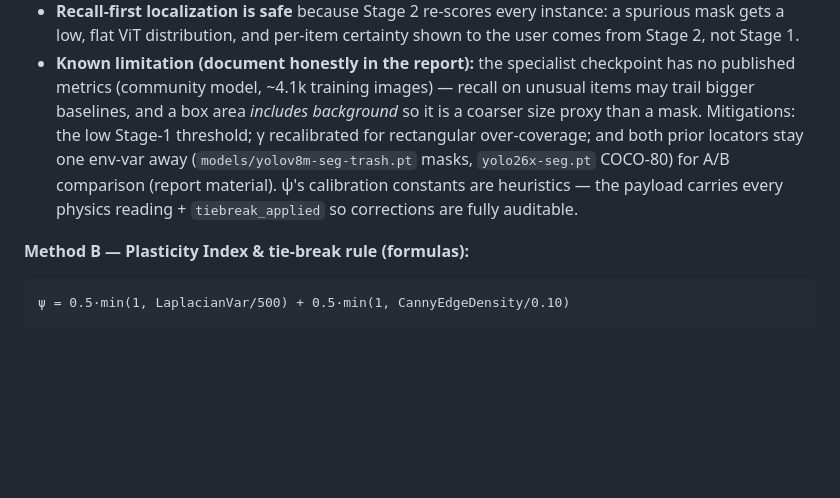
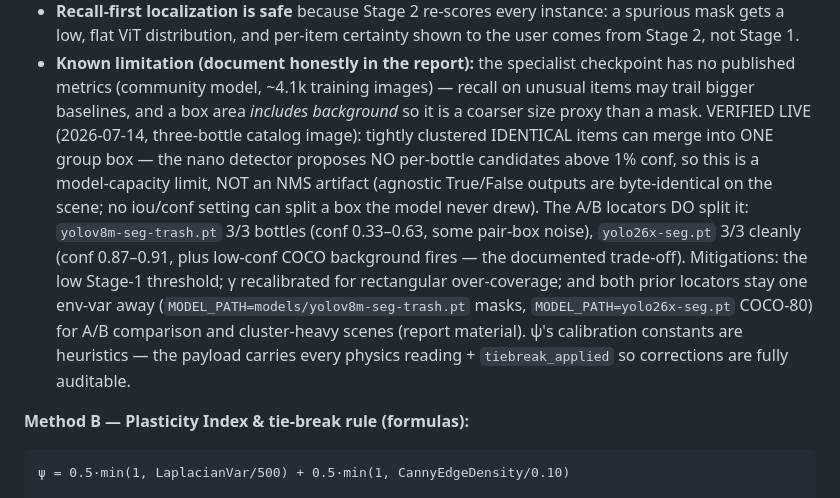
Before and after one commit to K01J10W19/ECO-WASTE-AI, a Markdown page: CLAUDE.md, the part around the change. GitHub-like rendering; blank space fills up the shorter version.

Commit message:
docs: three-bottle cluster probe - group-box merge is a nano-detector capacity limit, not NMS
- live experiment on the uploaded scan: agnostic True/False byte-identical (1 group box); near-raw pool (conf 0.01, iou 0.95) contains NO per-bottle candidates above 1% conf

- A/B locators split the cluster: yolov8m-seg-trash 3/3 (0.33-0.63), yolo26x-seg 3/3 (0.87-0.91 + low-conf COCO background fires)

Co-Authored-By: Claude Fable 5 <noreply@anthropic.com>

```diff
--- a/CLAUDE.md
+++ b/CLAUDE.md
@@ -115,12 +115,21 @@ tight same-class clusters preserved
 - **Known limitation (document honestly in the report):** the specialist checkpoint
   has no published metrics (community model, ~4.1k training images) — recall on
   unusual items may trail bigger baselines, and a box area *includes background*
-  so it is a coarser size proxy than a mask. Mitigations: the low Stage-1
-  threshold; γ recalibrated for rectangular over-coverage; and both prior locators
-  stay one env-var away (`models/yolov8m-seg-trash.pt` masks,
-  `yolo26x-seg.pt` COCO-80) for A/B comparison (report material). ψ's calibration
-  constants are heuristics — the payload carries every physics reading +
-  `tiebreak_applied` so corrections are fully auditable.
+  so it is a coarser size proxy than a mask. VERIFIED LIVE (2026-07-14,
+  three-bottle catalog image): tightly clustered IDENTICAL items can merge into
+  ONE group box — the nano detector proposes NO per-bottle candidates above 1%
+  conf, so this is a model-capacity limit, NOT an NMS artifact (agnostic
+  True/False outputs are byte-identical on the scene; no iou/conf setting can
+  split a box the model never drew). The A/B locators DO split it:
+  `yolov8m-seg-trash.pt` 3/3 bottles (conf 0.33–0.63, some pair-box noise),
+  `yolo26x-seg.pt` 3/3 cleanly (conf 0.87–0.91, plus low-conf COCO background
+  fires — the documented trade-off). Mitigations: the low Stage-1 threshold; γ
+  recalibrated for rectangular over-coverage; and both prior locators stay one
+  env-var away (`MODEL_PATH=models/yolov8m-seg-trash.pt` masks,
+  `MODEL_PATH=yolo26x-seg.pt` COCO-80) for A/B comparison and cluster-heavy
+  scenes (report material). ψ's calibration constants are heuristics — the
+  payload carries every physics reading + `tiebreak_applied` so corrections
+  are fully auditable.
 
 **Method B — Plasticity Index & tie-break rule (formulas):**
 
```
